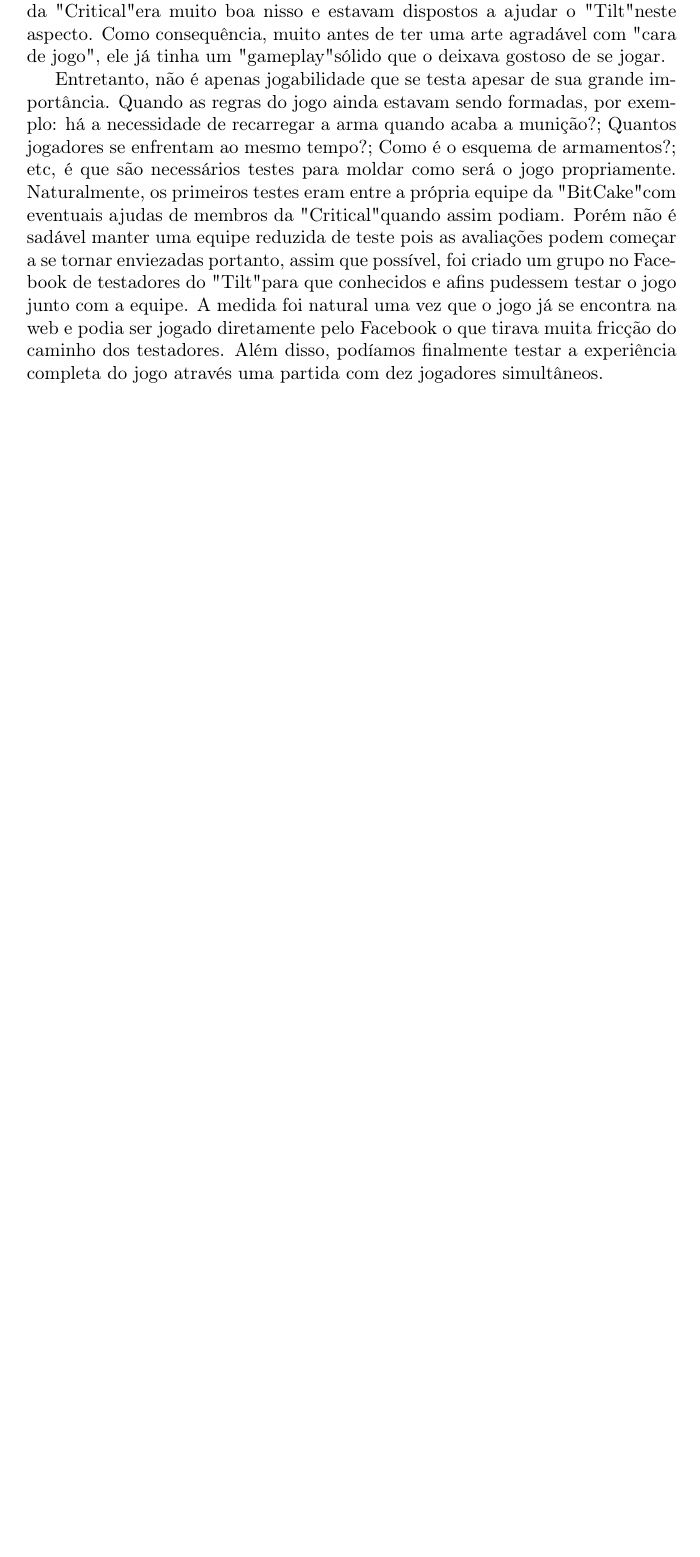
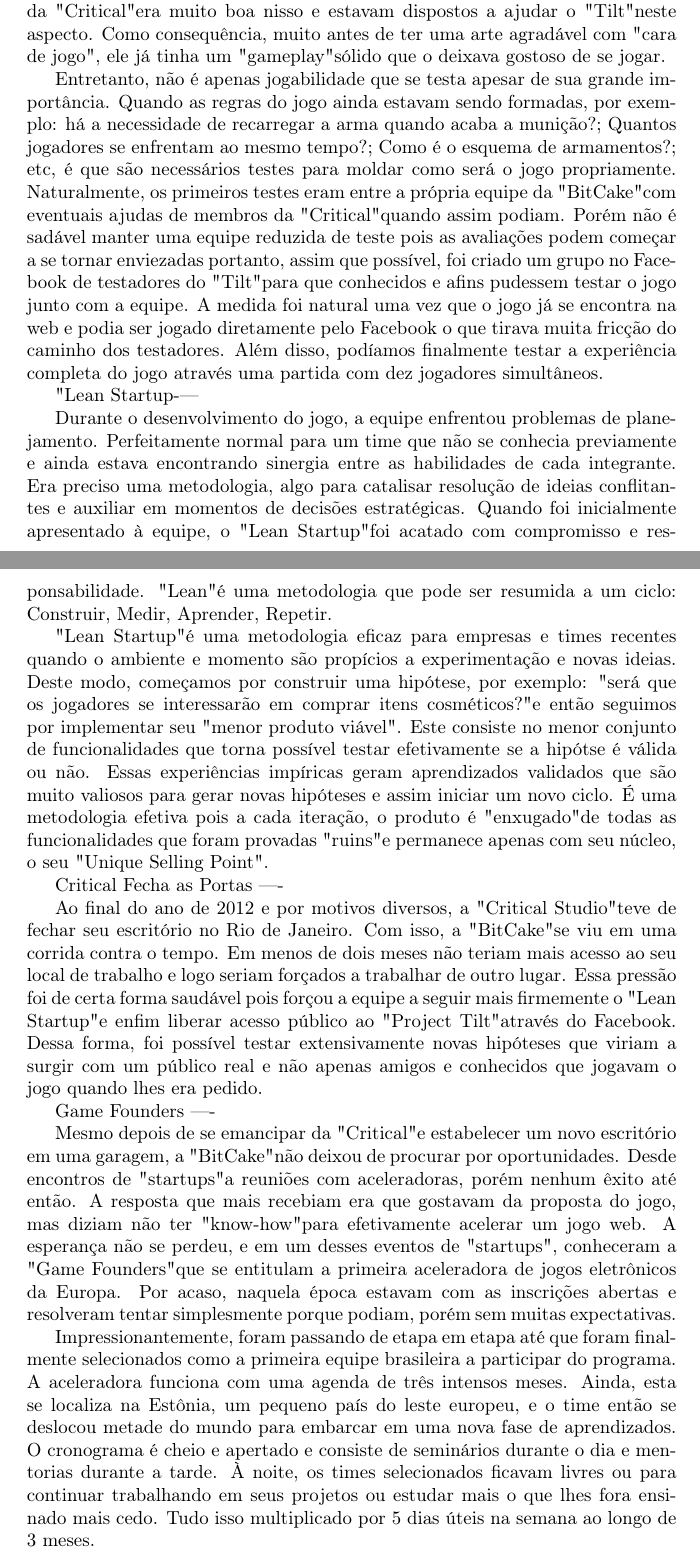
Before and after one commit to matheuslessarodrigues/ProjetoFinalTilt, a LaTeX document (main.tex, which reads sections/ExperienciaTilt.tex): part of page 7 of 7 before the commit and two parts of pages 7 and 8 of 8 after it, the two joined at a grey line, cut so that both start at the same text, the shorter picture padded with empty space. Compiled offline with pdfLaTeX.

Commit message:
mais historinha

```diff
--- a/sections/ExperienciaTilt.tex
+++ b/sections/ExperienciaTilt.tex
@@ -16,3 +16,25 @@
 Desenvolver um jogo requer paciência e iteração. Raramente acertamos de primeira, fazendo com que os desenvolvedores repitam inúmeras vezes o processo de fazer pequenas alterações, testar, avaliar, repetir. Por acaso, a equipe da "Critical" era muito boa nisso e estavam dispostos a ajudar o "Tilt" neste aspecto. Como consequência, muito antes de ter uma arte agradável com "cara de jogo", ele já tinha um "gameplay" sólido que o deixava gostoso de se jogar.
 
 Entretanto, não é apenas jogabilidade que se testa apesar de sua grande importância. Quando as regras do jogo ainda estavam sendo formadas, por exemplo: há a necessidade de recarregar a arma quando acaba a munição?; Quantos jogadores se enfrentam ao mesmo tempo?; Como é o esquema de armamentos?; etc, é que são necessários testes para moldar como será o jogo propriamente. Naturalmente, os primeiros testes eram entre a própria equipe da "BitCake" com eventuais ajudas de membros da "Critical" quando assim podiam. Porém não é sadável manter uma equipe reduzida de teste pois as avaliações podem começar a se tornar enviezadas portanto, assim que possível, foi criado um grupo no Facebook de testadores do "Tilt" para que conhecidos e afins pudessem testar o jogo junto com a equipe. A medida foi natural uma vez que o jogo já se encontra na web e podia ser jogado diretamente pelo Facebook o que tirava muita fricção do caminho dos testadores. Além disso, podíamos finalmente testar a experiência completa do jogo através uma partida com dez jogadores simultâneos.
+
+
+"Lean Startup"
+----
+
+Durante o desenvolvimento do jogo, a equipe enfrentou problemas de planejamento. Perfeitamente normal para um time que não se conhecia previamente e ainda estava encontrando sinergia entre as habilidades de cada integrante. Era preciso uma metodologia, algo para catalisar resolução de ideias conflitantes e auxiliar em momentos de decisões estratégicas. Quando foi inicialmente apresentado à equipe, o "Lean Startup" foi acatado com compromisso e responsabilidade. "Lean" é uma metodologia que pode ser resumida a um ciclo: Construir, Medir, Aprender, Repetir.
+
+"Lean Startup" é uma metodologia eficaz para empresas e times recentes quando o ambiente e momento são propícios a experimentação e novas ideias. Deste modo, começamos por construir uma hipótese, por exemplo: "será que os jogadores se interessarão em comprar itens cosméticos?" e então seguimos por implementar seu "menor produto viável". Este consiste no menor conjunto de funcionalidades que torna possível testar efetivamente se a hipótse é válida ou não. Essas experiências impíricas geram aprendizados validados que são muito valiosos para gerar novas hipóteses e assim iniciar um novo ciclo. É uma metodologia efetiva pois a cada iteração, o produto é "enxugado" de todas as funcionalidades que foram provadas "ruins" e permanece apenas com seu núcleo, o seu "Unique Selling Point".
+
+
+Critical Fecha as Portas
+----
+
+Ao final do ano de 2012 e por motivos diversos, a "Critical Studio" teve de fechar seu escritório no Rio de Janeiro. Com isso, a "BitCake" se viu em uma corrida contra o tempo. Em menos de dois meses não teriam mais acesso ao seu local de trabalho e logo seriam forçados a trabalhar de outro lugar. Essa pressão foi de certa forma saudável pois forçou a equipe a seguir mais firmemente o "Lean Startup" e enfim liberar acesso público ao "Project Tilt" através do Facebook. Dessa forma, foi possível testar extensivamente novas hipóteses que viriam a surgir com um público real e não apenas amigos e conhecidos que jogavam o jogo quando lhes era pedido.
+
+
+Game Founders
+----
+
+Mesmo depois de se emancipar da "Critical" e estabelecer um novo escritório em uma garagem, a "BitCake" não deixou de procurar por oportunidades. Desde encontros de "startups" a reuniões com aceleradoras, porém nenhum êxito até então. A resposta que mais recebiam era que gostavam da proposta do jogo, mas diziam não ter "know-how" para efetivamente acelerar um jogo web. A esperança não se perdeu, e em um desses eventos de "startups", conheceram a "Game Founders" que se entitulam a primeira aceleradora de jogos eletrônicos da Europa. Por acaso, naquela época estavam com as inscrições abertas e resolveram tentar simplesmente porque podiam, porém sem muitas expectativas.
+
+Impressionantemente, foram passando de etapa em etapa até que foram finalmente selecionados como a primeira equipe brasileira a participar do programa. A aceleradora funciona com uma agenda de três intensos meses. Ainda, esta se localiza na Estônia, um pequeno país do leste europeu, e o time então se deslocou metade do mundo para embarcar em uma nova fase de aprendizados. O cronograma é cheio e apertado e consiste de seminários durante o dia e mentorias durante a tarde. À noite, os times selecionados ficavam livres ou para continuar trabalhando em seus projetos ou estudar mais o que lhes fora ensinado mais cedo. Tudo isso multiplicado por 5 dias úteis na semana ao longo de 3 meses.
```
